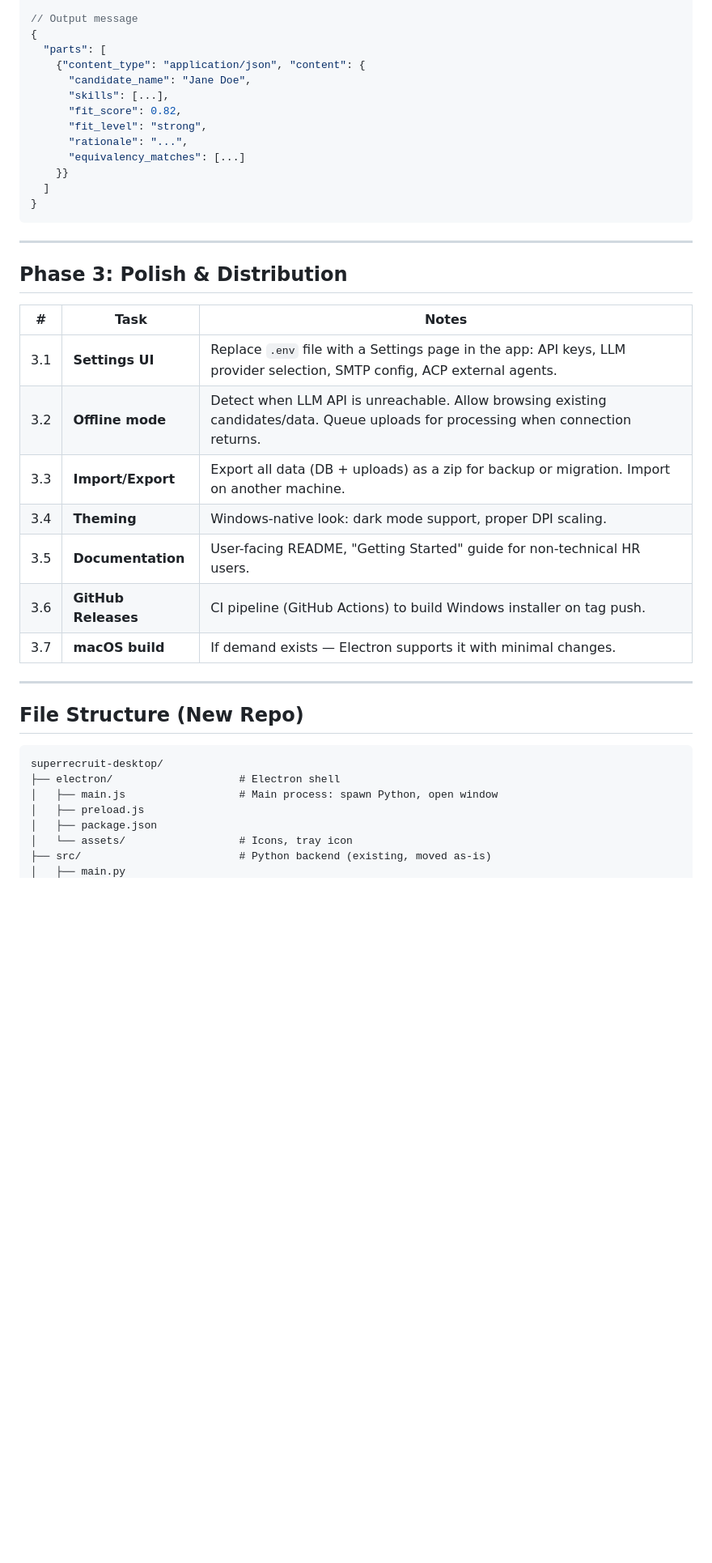
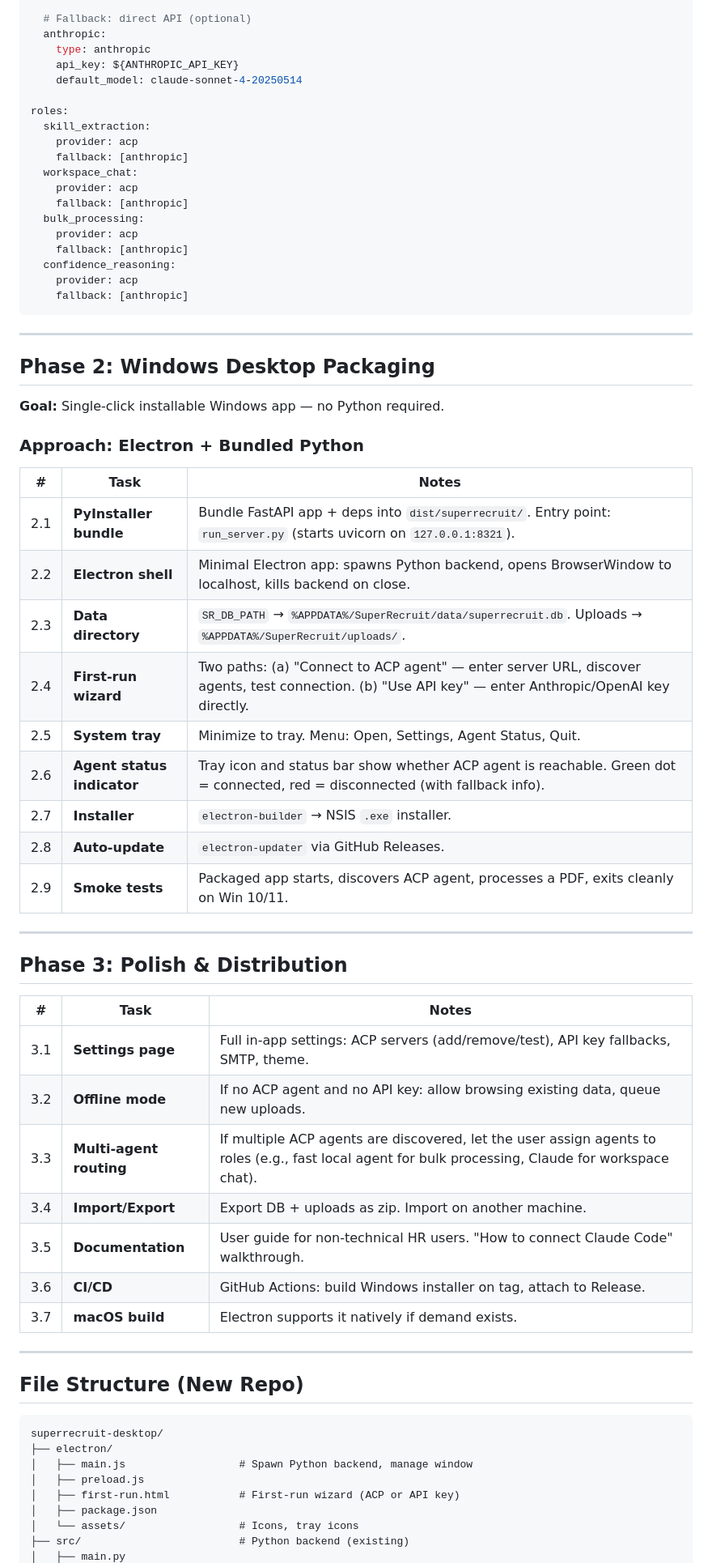
Before and after one commit to insomniak68/superrecruit, a Markdown page: docs/PLAN-WINDOWS-ACP.md, the part around one of its changes. Shown at 81% size. GitHub-like rendering; blank space fills up the shorter version.

````diff
--- a/docs/PLAN-WINDOWS-ACP.md
+++ b/docs/PLAN-WINDOWS-ACP.md
@@ -130,18 +135,44 @@ These mount alongside existing `/api/*` routes. No conflicts.
 
-// Output message
-{
-  "parts": [
-    {"content_type": "application/json", "content": {
-      "candidate_name": "Jane Doe",
-      "skills": [...],
-      "fit_score": 0.82,
-      "fit_level": "strong",
-      "rationale": "...",
-      "equivalency_matches": [...]
-    }}
-  ]
-}
+  # Fallback: direct API (optional)
+  anthropic:
+    type: anthropic
+    api_key: ${ANTHROPIC_API_KEY}
+    default_model: claude-sonnet-4-20250514
+
+roles:
+  skill_extraction:
+    provider: acp
+    fallback: [anthropic]
+  workspace_chat:
+    provider: acp
+    fallback: [anthropic]
+  bulk_processing:
+    provider: acp
+    fallback: [anthropic]
+  confidence_reasoning:
+    provider: acp
+    fallback: [anthropic]
 ```
+
+---
+
+## Phase 2: Windows Desktop Packaging
+
+**Goal:** Single-click installable Windows app — no Python required.
+
+### Approach: Electron + Bundled Python
+
+| # | Task | Notes |
+|---|---|---|
+| 2.1 | **PyInstaller bundle** | Bundle FastAPI app + deps into `dist/superrecruit/`. Entry point: `run_server.py` (starts uvicorn on `127.0.0.1:8321`). |
+| 2.2 | **Electron shell** | Minimal Electron app: spawns Python backend, opens BrowserWindow to localhost, kills backend on close. |
+| 2.3 | **Data directory** | `SR_DB_PATH` → `%APPDATA%/SuperRecruit/data/superrecruit.db`. Uploads → `%APPDATA%/SuperRecruit/uploads/`. |
+| 2.4 | **First-run wizard** | Two paths: (a) "Connect to ACP agent" — enter server URL, discover agents, test connection. (b) "Use API key" — enter Anthropic/OpenAI key directly. |
+| 2.5 | **System tray** | Minimize to tray. Menu: Open, Settings, Agent Status, Quit. |
+| 2.6 | **Agent status indicator** | Tray icon and status bar show whether ACP agent is reachable. Green dot = connected, red = disconnected (with fallback info). |
+| 2.7 | **Installer** | `electron-builder` → NSIS `.exe` installer. |
+| 2.8 | **Auto-update** | `electron-updater` via GitHub Releases. |
+| 2.9 | **Smoke tests** | Packaged app starts, discovers ACP agent, processes a PDF, exits cleanly on Win 10/11. |
 
 ---
 
@@ -149,13 +180,13 @@ These mount alongside existing `/api/*` routes. No conflicts.
 
 | # | Task | Notes |
 |---|---|---|
-| 3.1 | **Settings UI** | Replace `.env` file with a Settings page in the app: API keys, LLM provider selection, SMTP config, ACP external agents. |
-| 3.2 | **Offline mode** | Detect when LLM API is unreachable. Allow browsing existing candidates/data. Queue uploads for processing when connection returns. |
-| 3.3 | **Import/Export** | Export all data (DB + uploads) as a zip for backup or migration. Import on another machine. |
-| 3.4 | **Theming** | Windows-native look: dark mode support, proper DPI scaling. |
-| 3.5 | **Documentation** | User-facing README, "Getting Started" guide for non-technical HR users. |
-| 3.6 | **GitHub Releases** | CI pipeline (GitHub Actions) to build Windows installer on tag push. |
-| 3.7 | **macOS build** | If demand exists — Electron supports it with minimal changes. |
+| 3.1 | **Settings page** | Full in-app settings: ACP servers (add/remove/test), API key fallbacks, SMTP, theme. |
+| 3.2 | **Offline mode** | If no ACP agent and no API key: allow browsing existing data, queue new uploads. |
+| 3.3 | **Multi-agent routing** | If multiple ACP agents are discovered, let the user assign agents to roles (e.g., fast local agent for bulk processing, Claude for workspace chat). |
+| 3.4 | **Import/Export** | Export DB + uploads as zip. Import on another machine. |
+| 3.5 | **Documentation** | User guide for non-technical HR users. "How to connect Claude Code" walkthrough. |
+| 3.6 | **CI/CD** | GitHub Actions: build Windows installer on tag, attach to Release. |
+| 3.7 | **macOS build** | Electron supports it natively if demand exists. |
 
 ---
 
@@ -163,10 +194,11 @@ These mount alongside existing `/api/*` routes. No conflicts.
 
 ```
 superrecruit-desktop/
-├── electron/                    # Electron shell
-│   ├── main.js                  # Main process: spawn Python, open window
+├── electron/
+│   ├── main.js                  # Spawn Python backend, manage window
 │   ├── preload.js
+│   ├── first-run.html           # First-run wizard (ACP or API key)
 │   ├── package.json
-│   └── assets/                  # Icons, tray icon
-├── src/                         # Python backend (existing, moved as-is)
+│   └── assets/                  # Icons, tray icons
+├── src/                         # Python backend (existing)
 │   ├── main.py
````
Also changed, not shown: other parts of docs/PLAN-WINDOWS-ACP.md (+142 -123 lines).
